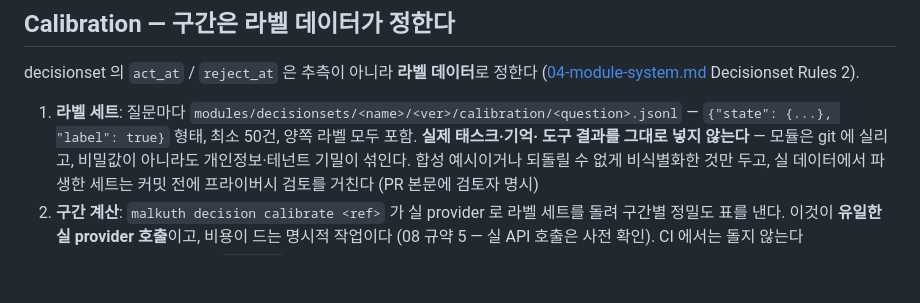
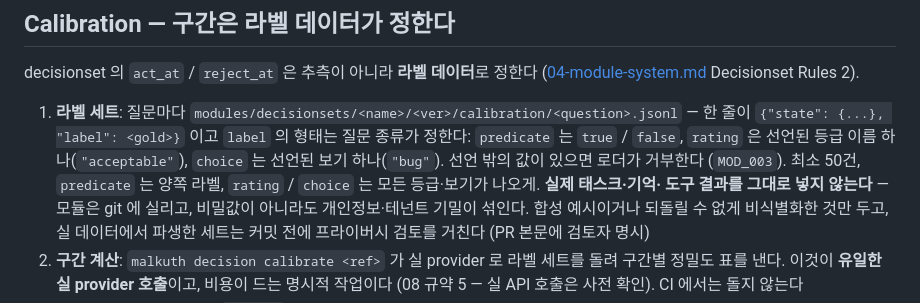
Before and after one commit to EinSofINTEREST/Malkuth, a Markdown page: .claude/rules/06-testing.md, the part around the change. Drawn GitHub-style; blank space fills up the shorter version.

Commit message:
[DOCS]: calibration 라벨 형식을 질문 종류별로 정의 (predicate/rating/choice)
Co-Authored-By: Claude Fable 5.1 <noreply@anthropic.com>

```diff
--- a/.claude/rules/06-testing.md
+++ b/.claude/rules/06-testing.md
@@ -318,7 +318,10 @@ decisionset 의 `act_at` / `reject_at` 은 추측이 아니라 **라벨 데이
 ([04-module-system.md](04-module-system.md) Decisionset Rules 2).
 
 1. **라벨 세트**: 질문마다 `modules/decisionsets/<name>/<ver>/calibration/<question>.jsonl` —
-   `{"state": {...}, "label": true}` 형태, 최소 50건, 양쪽 라벨 모두 포함. **실제 태스크·기억·
+   한 줄이 `{"state": {...}, "label": <gold>}` 이고 `label` 의 형태는 질문 종류가 정한다:
+   `predicate` 는 `true` / `false`, `rating` 은 선언된 등급 이름 하나(`"acceptable"`),
+   `choice` 는 선언된 보기 하나(`"bug"`). 선언 밖의 값이 있으면 로더가 거부한다 (`MOD_003`).
+   최소 50건, `predicate` 는 양쪽 라벨, `rating` / `choice` 는 모든 등급·보기가 나오게. **실제 태스크·기억·
    도구 결과를 그대로 넣지 않는다** — 모듈은 git 에 실리고, 비밀값이 아니라도 개인정보·테넌트
    기밀이 섞인다. 합성 예시이거나 되돌릴 수 없게 비식별화한 것만 두고, 실 데이터에서 파생한
    세트는 커밋 전에 프라이버시 검토를 거친다 (PR 본문에 검토자 명시)
```
